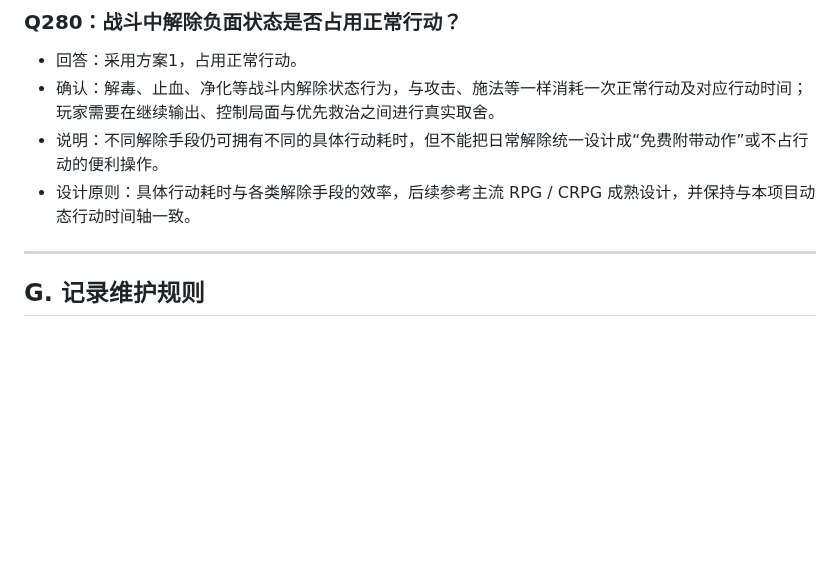
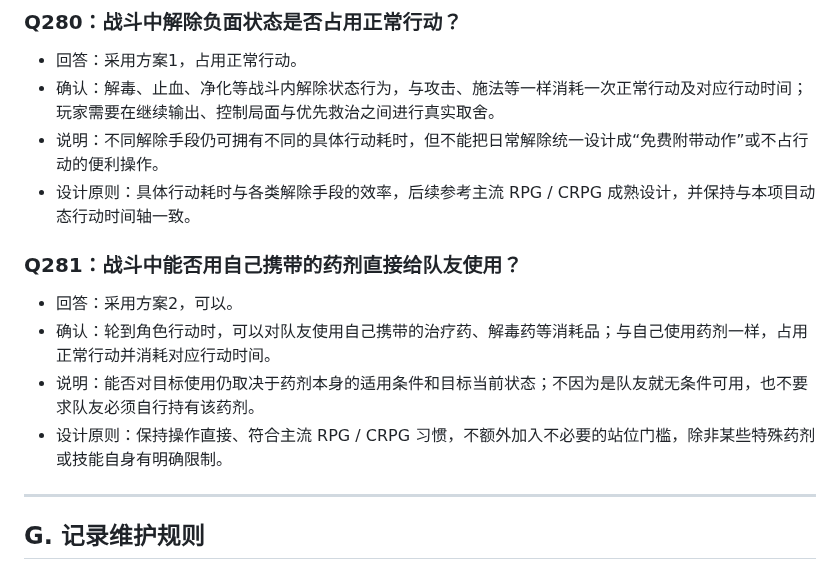
Before and after one commit to Kinkairy/blackstone-h5, a Markdown page: docs/design-interview.md, the part around the change. Rendered like a GitHub page; blank space fills up the shorter version.

Commit message:
docs: record Q281 using consumables on allies

```diff
--- a/docs/design-interview.md
+++ b/docs/design-interview.md
@@ -993,6 +993,13 @@
 - 说明：不同解除手段仍可拥有不同的具体行动耗时，但不能把日常解除统一设计成“免费附带动作”或不占行动的便利操作。
 - 设计原则：具体行动耗时与各类解除手段的效率，后续参考主流 RPG / CRPG 成熟设计，并保持与本项目动态行动时间轴一致。
 
+
+### Q281：战斗中能否用自己携带的药剂直接给队友使用？
+- 回答：采用方案2，可以。
+- 确认：轮到角色行动时，可以对队友使用自己携带的治疗药、解毒药等消耗品；与自己使用药剂一样，占用正常行动并消耗对应行动时间。
+- 说明：能否对目标使用仍取决于药剂本身的适用条件和目标当前状态；不因为是队友就无条件可用，也不要求队友必须自行持有该药剂。
+- 设计原则：保持操作直接、符合主流 RPG / CRPG 习惯，不额外加入不必要的站位门槛，除非某些特殊药剂或技能自身有明确限制。
+
 ---
 
 ## G. 记录维护规则
```
